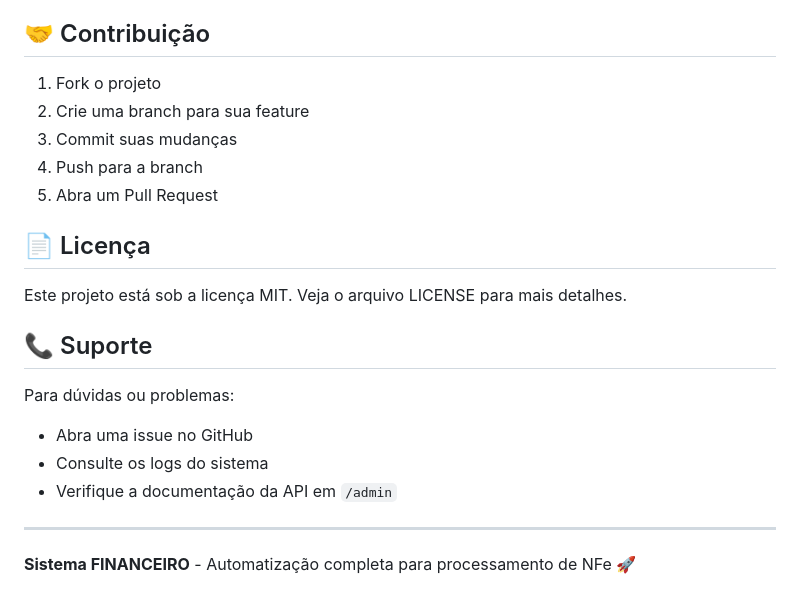
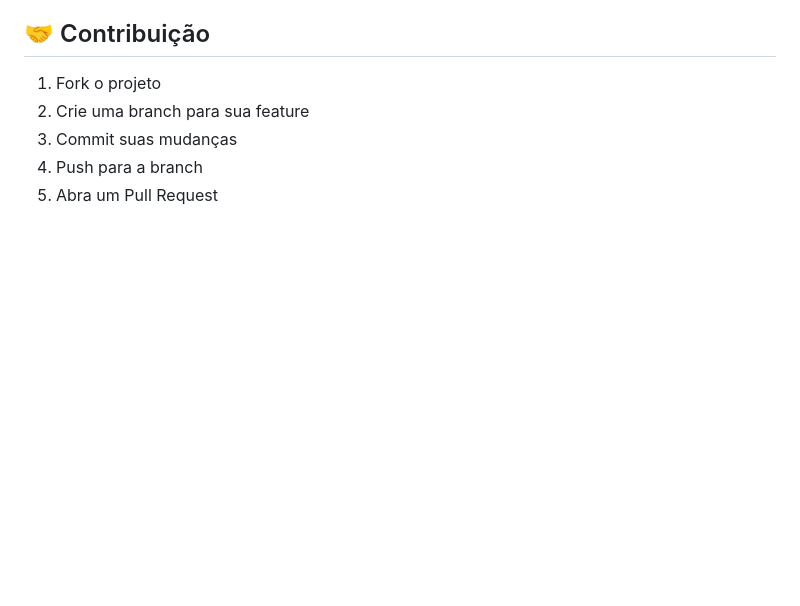
Before and after one commit to MatheuHen/Financeiro, a Markdown page: README.md, the part around the change. GitHub-like rendering; blank space fills up the shorter version.

```diff
--- a/README.md
+++ b/README.md
@@ -138,18 +138,3 @@ O sistema gera logs detalhados de todas as operações:
 3. Commit suas mudanças
 4. Push para a branch
 5. Abra um Pull Request
-
-## 📄 Licença
-
-Este projeto está sob a licença MIT. Veja o arquivo LICENSE para mais detalhes.
-
-## 📞 Suporte
-
-Para dúvidas ou problemas:
-- Abra uma issue no GitHub
-- Consulte os logs do sistema
-- Verifique a documentação da API em `/admin`
-
----
-
-**Sistema FINANCEIRO** - Automatização completa para processamento de NFe 🚀
```
